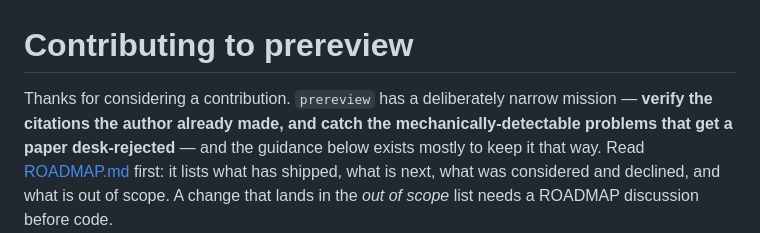
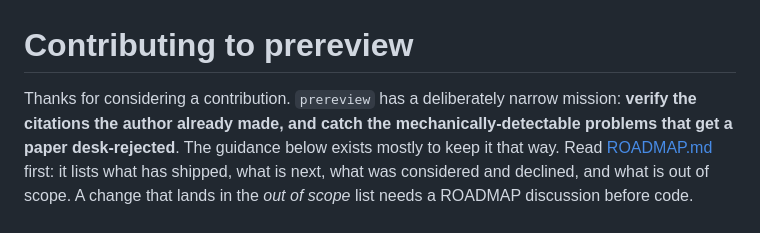
Before and after one commit to eharris128/prereview, a Markdown page: CONTRIBUTING.md, the part around the change. Rendered like a GitHub page.

```diff
--- a/CONTRIBUTING.md
+++ b/CONTRIBUTING.md
@@ -1,8 +1,8 @@
 # Contributing to prereview
 
-Thanks for considering a contribution. `prereview` has a deliberately narrow mission —
+Thanks for considering a contribution. `prereview` has a deliberately narrow mission:
 **verify the citations the author already made, and catch the mechanically-detectable
-problems that get a paper desk-rejected** — and the guidance below exists mostly to keep
+problems that get a paper desk-rejected**. The guidance below exists mostly to keep
 it that way. Read [ROADMAP.md](./ROADMAP.md) first: it lists what has shipped, what is
 next, what was considered and declined, and what is out of scope. A change that lands in
 the *out of scope* list needs a ROADMAP discussion before code.
```
Also changed, not shown: README.md (+23 -23 lines).
